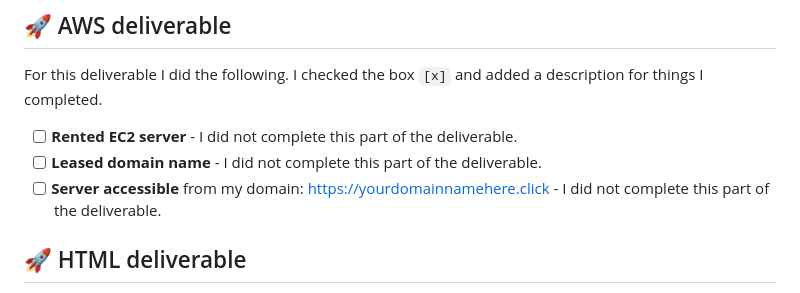
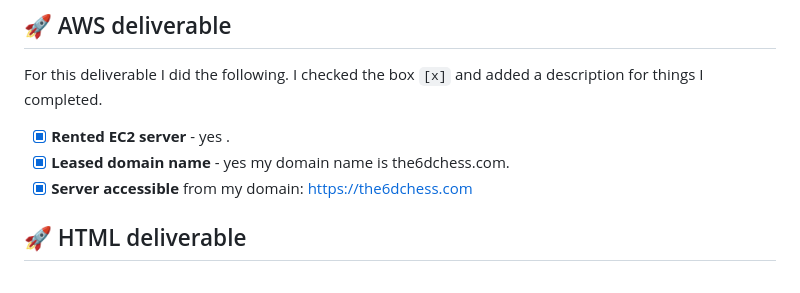
Before and after one commit to MatthewBarney/startup, a Markdown page: README.md, the part around the change. Drawn GitHub-style.

Commit message:
Revise AWS deliverable completion status
Updated deliverable status for AWS project in README.

```diff
--- a/README.md
+++ b/README.md
@@ -58,9 +58,9 @@ For this deliverable I did the following. I checked the box `[x]` and added a de
 
 For this deliverable I did the following. I checked the box `[x]` and added a description for things I completed.
 
-- [ ] **Rented EC2 server** - I did not complete this part of the deliverable.
-- [ ] **Leased domain name** - I did not complete this part of the deliverable.
-- [ ] **Server accessible** from my domain: [https://yourdomainnamehere.click](https://yourdomainnamehere.click) - I did not complete this part of the deliverable.
+- [x] **Rented EC2 server** - yes .
+- [x] **Leased domain name** - yes my domain name is the6dchess.com.
+- [x] **Server accessible** from my domain: [https://the6dchess.com](https://the6dchess.com)
 
 ## 🚀 HTML deliverable
 
```
